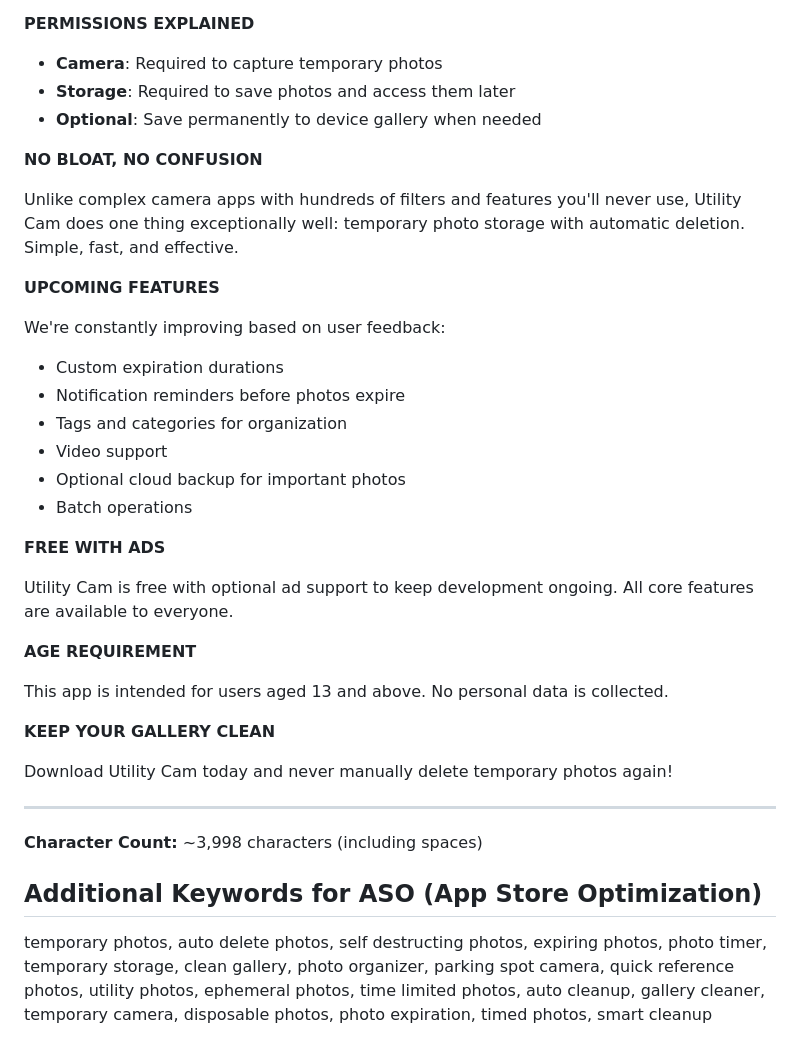
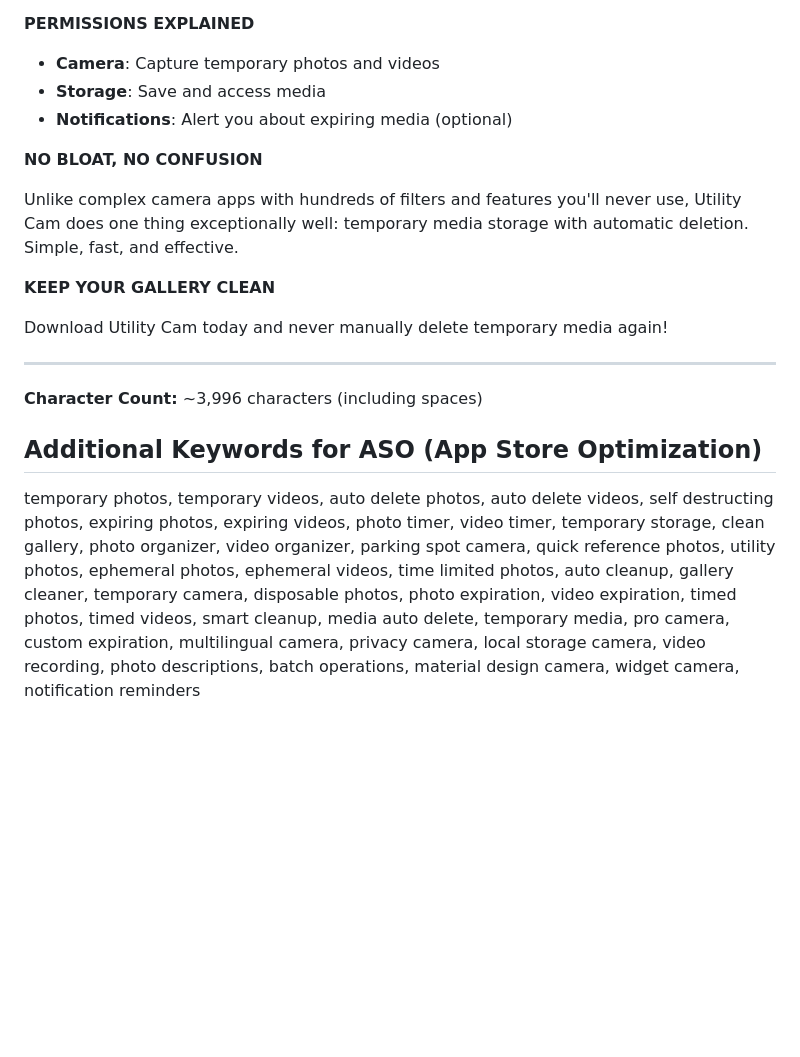
Before and after one commit to longhl104/utility-cam, a Markdown page: app-descriptions.md, the part around one of its changes. GitHub-like rendering; blank space fills up the shorter version.

```diff
--- a/app-descriptions.md
+++ b/app-descriptions.md
@@ -113,41 +156,22 @@ Your gallery is full of photos you only needed temporarily - parking lot locatio
 
 **PERMISSIONS EXPLAINED**
 
-- **Camera**: Required to capture temporary photos
-- **Storage**: Required to save photos and access them later
-- **Optional**: Save permanently to device gallery when needed
+- **Camera**: Capture temporary photos and videos
+- **Storage**: Save and access media
+- **Notifications**: Alert you about expiring media (optional)
 
 **NO BLOAT, NO CONFUSION**
 
-Unlike complex camera apps with hundreds of filters and features you'll never use, Utility Cam does one thing exceptionally well: temporary photo storage with automatic deletion. Simple, fast, and effective.
-
-**UPCOMING FEATURES**
-
-We're constantly improving based on user feedback:
-
-- Custom expiration durations
-- Notification reminders before photos expire
-- Tags and categories for organization
-- Video support
-- Optional cloud backup for important photos
-- Batch operations
-
-**FREE WITH ADS**
-
-Utility Cam is free with optional ad support to keep development ongoing. All core features are available to everyone.
-
-**AGE REQUIREMENT**
-
-This app is intended for users aged 13 and above. No personal data is collected.
+Unlike complex camera apps with hundreds of filters and features you'll never use, Utility Cam does one thing exceptionally well: temporary media storage with automatic deletion. Simple, fast, and effective.
 
 **KEEP YOUR GALLERY CLEAN**
 
-Download Utility Cam today and never manually delete temporary photos again!
+Download Utility Cam today and never manually delete temporary media again!
 
 ---
 
-**Character Count:** ~3,998 characters (including spaces)
+**Character Count:** ~3,996 characters (including spaces)
 
 ## Additional Keywords for ASO (App Store Optimization)
 
-temporary photos, auto delete photos, self destructing photos, expiring photos, photo timer, temporary storage, clean gallery, photo organizer, parking spot camera, quick reference photos, utility photos, ephemeral photos, time limited photos, auto cleanup, gallery cleaner, temporary camera, disposable photos, photo expiration, timed photos, smart cleanup
+temporary photos, temporary videos, auto delete photos, auto delete videos, self destructing photos, expiring photos, expiring videos, photo timer, video timer, temporary storage, clean gallery, photo organizer, video organizer, parking spot camera, quick reference photos, utility photos, ephemeral photos, ephemeral videos, time limited photos, auto cleanup, gallery cleaner, temporary camera, disposable photos, photo expiration, video expiration, timed photos, timed videos, smart cleanup, media auto delete, temporary media, pro camera, custom expiration, multilingual camera, privacy camera, local storage camera, video recording, photo descriptions, batch operations, material design camera, widget camera, notification reminders
```
Also changed, not shown: other parts of app-descriptions.md (+81 -38 lines).
